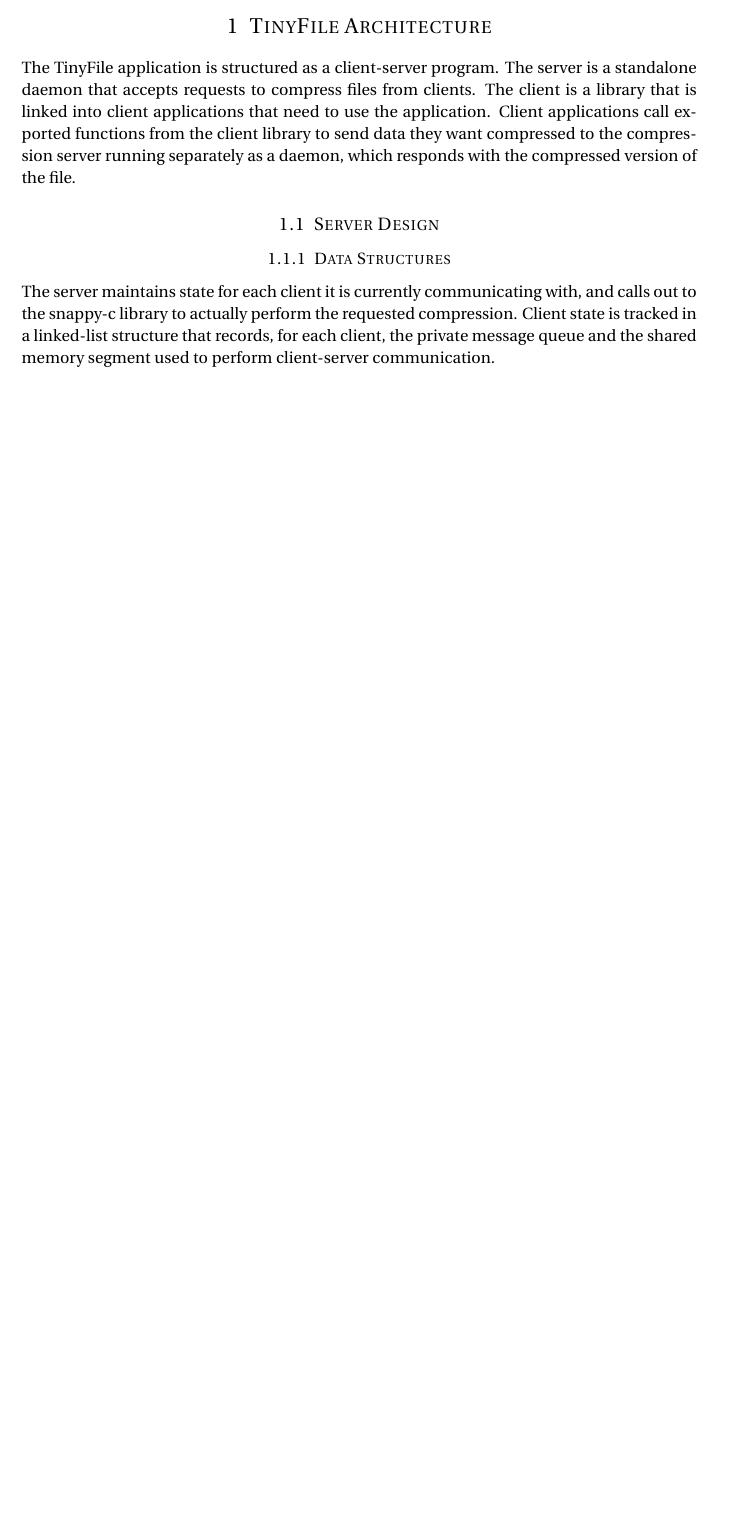
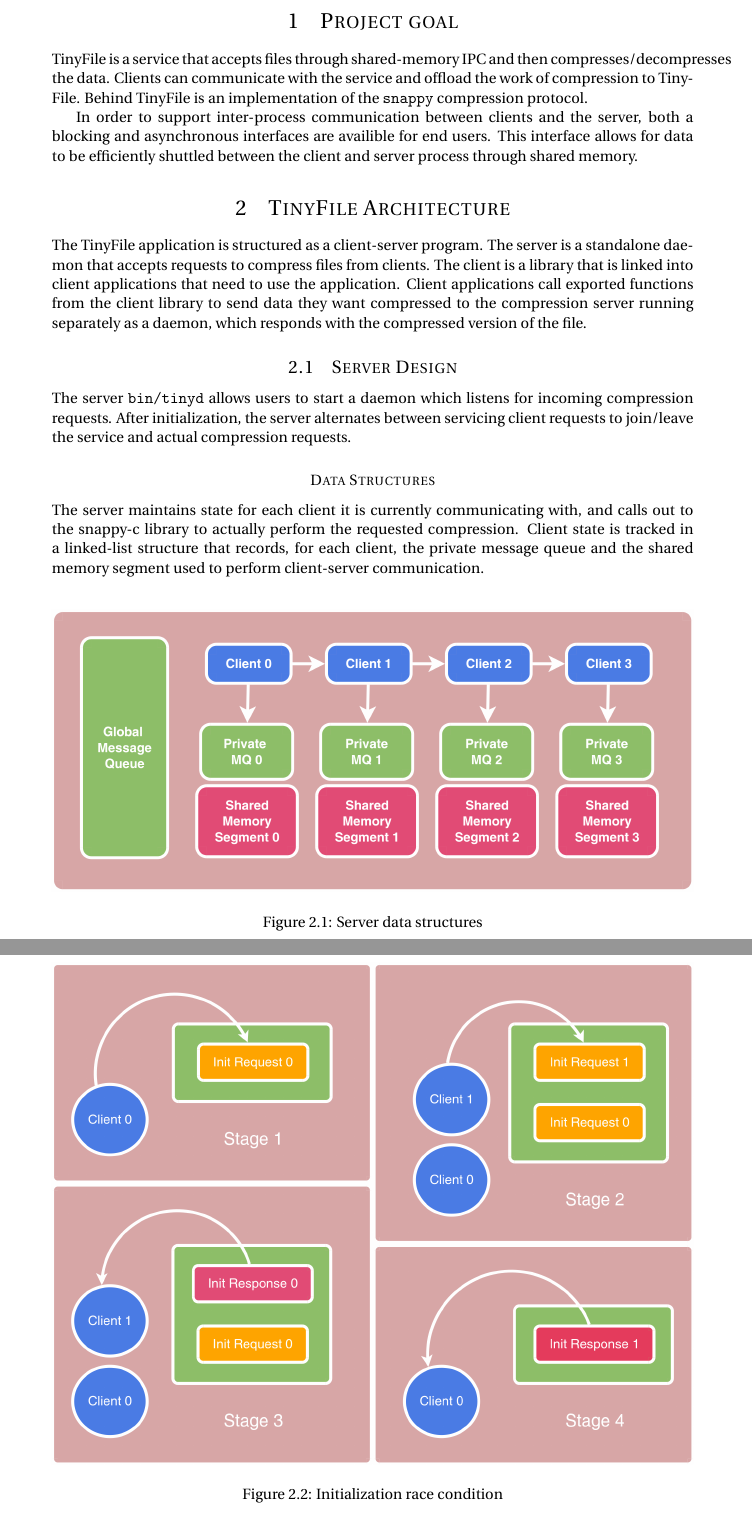
Before and after one commit to parasj/shared-memory-ipc, a LaTeX document (report/report.tex): part of page 1 of 4 before the commit and two parts of pages 2 and 4 of 4 after it, the two joined at a grey line, cut at the place of the change, the shorter picture padded with empty space. Compiled offline with pdfLaTeX.

Commit message:
Report update

```diff
--- a/report/report.tex
+++ b/report/report.tex
@@ -1,4 +1,4 @@
-\documentclass[paper=a4, fontsize=11pt]{scrartcl} % A4 paper and 11pt font size
+\documentclass[paper=a4,fontsize=11pt]{report} % A4 paper and 11pt font size
 
 \usepackage[T1]{fontenc} % Use 8-bit encoding that has 256 glyphs
 \usepackage{fourier} % Use the Adobe Utopia font for the document - comment this line to return to the LaTeX default
@@ -7,6 +7,8 @@
 \usepackage{tabularx} % For tables
 \usepackage[english]{babel} % English language/hyphenation
 \usepackage{amsmath,amsfonts,amsthm} % Math packages
+
+\usepackage[margin=1.5in]{geometry}
 
 \usepackage{lipsum} % Used for inserting dummy 'Lorem ipsum' text into the template
 
@@ -28,6 +30,8 @@
 \numberwithin{table}{section} % Number tables within sections (i.e. 1.1, 1.2, 2.1, 2.2 instead of 1, 2, 3, 4)
 
 % \setlength\parindent{0pt} % Removes all indentation from paragraphs - comment this line for an assignment with lots of text
+
+\renewcommand{\thesection}{\arabic{section}}
 
 %----------------------------------------------------------------------------------------
 %	TITLE SECTION
@@ -51,13 +55,21 @@
 
 \maketitle % Print the title
 
+\section{Project goal}
+TinyFile is a service that accepts files through shared-memory IPC and then compresses/decompresses the data. Clients can communicate with the service and offload the work of compression to TinyFile. Behind TinyFile is an implementation of the \texttt{snappy} compression protocol.
+
+In order to support inter-process communication between clients and the server, both a blocking and asynchronous interfaces are availible for end users. This interface allows for data to be efficiently shuttled between the client and server process through shared memory.
+
 \section{TinyFile Architecture}
 The TinyFile application is structured as a client-server program. The server is a standalone daemon that accepts requests to compress files from clients. The client is a library that is linked into client applications that need to use the application. Client applications call exported functions from the client library to send data they want compressed to the compression server running separately as a daemon, which responds with the compressed version of the file.
+
 \subsection{Server Design}
+The server \texttt{bin/tinyd} allows users to start a daemon which listens for incoming compression requests. After initialization, the server alternates between servicing client requests to join/leave the service and actual compression requests.
+
 \subsubsection{Data Structures}
 The server maintains state for each client it is currently communicating with, and calls out to the snappy-c library to actually perform the requested compression. Client state is tracked in a linked-list structure that records, for each client, the private message queue and the shared memory segment used to perform client-server communication.
 
-\begin{figure}
+\begin{figure}[b!]
   \includegraphics[width=\linewidth]{img/ll.png}
   \caption{Server data structures}
 \end{figure}
```
Also changed, not shown: report/report.pdf (added), 5 other files.
